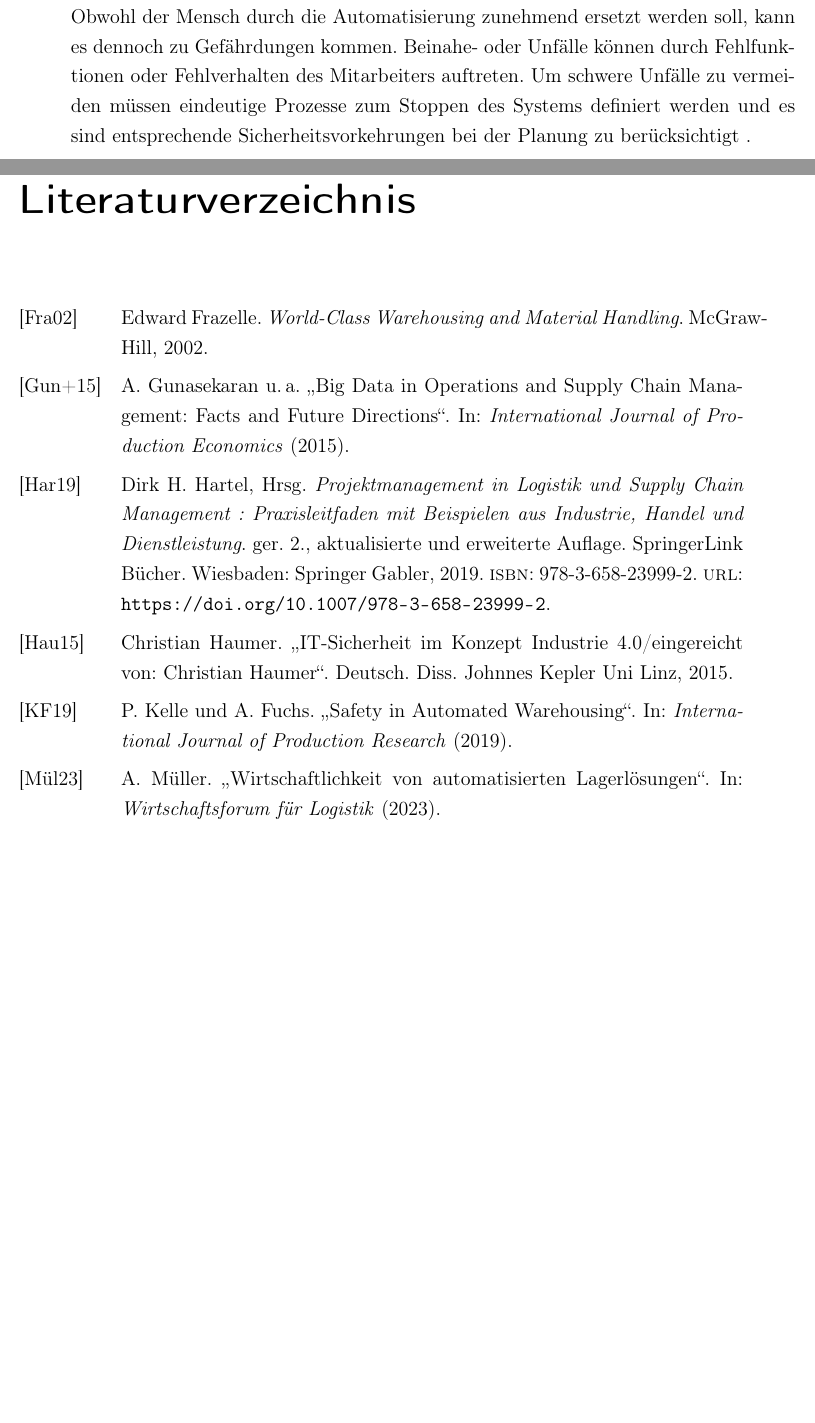
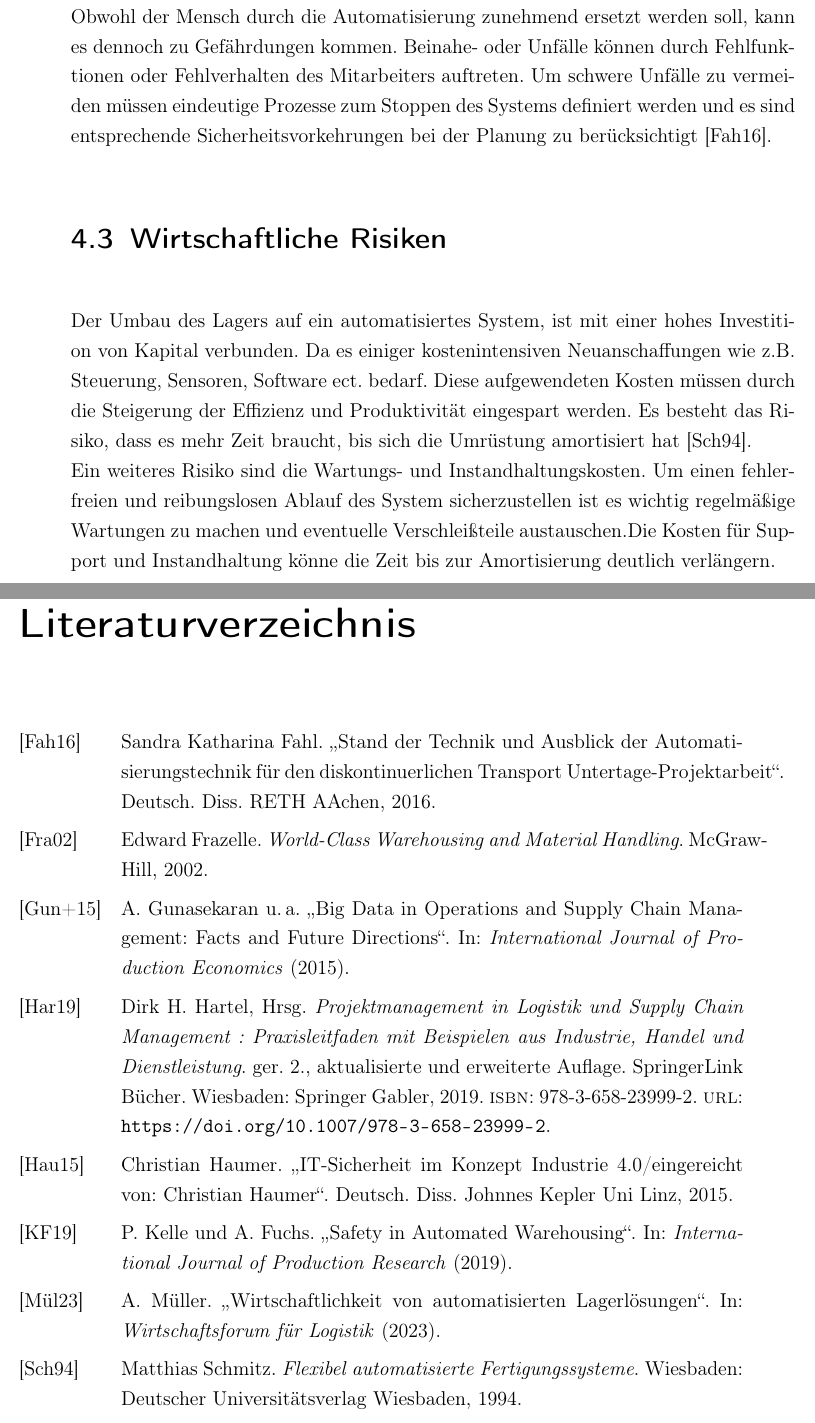
Before and after one commit to peterspatr/Automation_Hausarbeit, a LaTeX book (Doku_Hausarbeit Automation/Hausarbeit_Automation.tex, which reads Doku_Hausarbeit Automation/chapter/Risiken.tex, Doku_Hausarbeit Automation/literature/literatur1.bib): two parts of pages 20 and 27 of 33, joined at a grey line, cut so that both start at the same text, the shorter picture padded with empty space. Compiled offline with pdfLaTeX.

Commit message:
Risiken V1.3

```diff
--- a/Doku_Hausarbeit Automation/chapter/Risiken.tex
+++ b/Doku_Hausarbeit Automation/chapter/Risiken.tex
@@ -64,9 +64,16 @@ Im diesem Kapitel wird auf die Risiken eingegangen, die durch ein automatisierte
 Hierbei wird auf technologischen, Sicherheits- und  wirtschaftlichen Risiken eingegangen.
 \section{Technologische Risiken}
 Ein automatisiertes Hochregallager ist eine komplexes Zusammenspiel aus Soft- und Hardware. Das Auftreten eines eines technischen Problems in einem dieser Bereichen kann zu erheblichen Störungen im Betriebsauflauf des Hochregallagers führen.
-%--------------------------------------
+%
 System- oder Softwarefehler stellen ein hohes Risiko dar. Sie könne durch unzureichenden Test oder durch mangelnde Wartung entstehen. Im schlimmsten Fall kann es dadurch zu Ausfällen oder Störungen im kompletten Lagerablauf kommen, was hohen Kosten verursachen kann \autocite{hartel_projektmanagement_2019}.\\
 Bei einer späteren Erweiterung des Hochregallagers, kann es zu Integrationsproblemen mit den neues Systemen kommen. Um diesen Fehler zu vermeiden, muss sichergestellt werden, dass das automatisierte System Komponenten verwendet, welche in Zukunft kompatible mit einer voraussichtlichen Erweiterung sind. Optimalerweise wird hierfür bei der Auswahl auf Standard Systeme für die Industrie zurückgegriffen.
+%--------------------------------------
 \section{Sicherheitsrisiken}
 Mit der zunehmenden Automatisierung und der mit verbunden Vernetzung des Lagersystems, auch mit externen Systemen steigt das Cyber-Risiko. Ein Cyber-Angriff auf das automatisierte Hochregallager, könnte nicht nur zum Verlust sämtlicher Daten führen, sonder auch den kompletten Lagerprozess stören und sogar lahmlegen. Daher sind robustere IT-Systeme notwendig, vor allem zu externen Schnittstellen, wie ERP-System \autocite{haumer_it-sicherheit_2015}.\\
-Obwohl der Mensch durch die Automatisierung zunehmend ersetzt werden soll, kann es dennoch zu Gefährdungen kommen. Beinahe- oder Unfälle können durch Fehlfunktionen oder Fehlverhalten des Mitarbeiters auftreten. Um schwere Unfälle zu vermeiden müssen eindeutige Prozesse zum Stoppen des Systems definiert werden und es sind entsprechende Sicherheitsvorkehrungen bei der Planung zu berücksichtigt .
+%
+Obwohl der Mensch durch die Automatisierung zunehmend ersetzt werden soll, kann es dennoch zu Gefährdungen kommen. Beinahe- oder Unfälle können durch Fehlfunktionen oder Fehlverhalten des Mitarbeiters auftreten. Um schwere Unfälle zu vermeiden müssen eindeutige Prozesse zum Stoppen des Systems definiert werden und es sind entsprechende Sicherheitsvorkehrungen bei der Planung zu berücksichtigt \autocite{fahl2016}.
+%--------------------------------------
+\section{Wirtschaftliche Risiken}
+Der Umbau des Lagers auf ein automatisiertes System, ist mit einer hohes Investition von Kapital verbunden. Da es einiger kostenintensiven Neuanschaffungen wie z.B. Steuerung, Sensoren, Software ect. bedarf. Diese aufgewendeten Kosten müssen durch die Steigerung der Effizienz und Produktivität eingespart werden. Es besteht das Risiko, dass es mehr Zeit braucht, bis sich die Umrüstung amortisiert hat \autocite{schmitz1994}.\\
+%
+Ein weiteres Risiko sind die Wartungs- und Instandhaltungskosten. Um einen fehlerfreien und reibungslosen Ablauf des System sicherzustellen ist es wichtig regelmäßige Wartungen zu machen und eventuelle Verschleißteile austauschen.Die Kosten für Support und Instandhaltung könne die Zeit bis zur Amortisierung deutlich verlängern.
--- a/Doku_Hausarbeit Automation/literature/literatur1.bib
+++ b/Doku_Hausarbeit Automation/literature/literatur1.bib
@@ -45,0 +50,4 @@
+	year      = {1994},
+	publisher = {Deutscher Universitätsverlag Wiesbaden},
+	address   = {Wiesbaden},
+}
```
Also changed, not shown: Doku_Hausarbeit Automation/chapter/Vorgehensweise.tex (+3 -0 lines), Doku_Hausarbeit Automation/Hausarbeit_Automation.pdf, Doku_Hausarbeit Automation/images/skizze-Aufbau.png (added), Doku_Hausarbeit Automation/literature/literatur1.bib (4 more changed lines).
